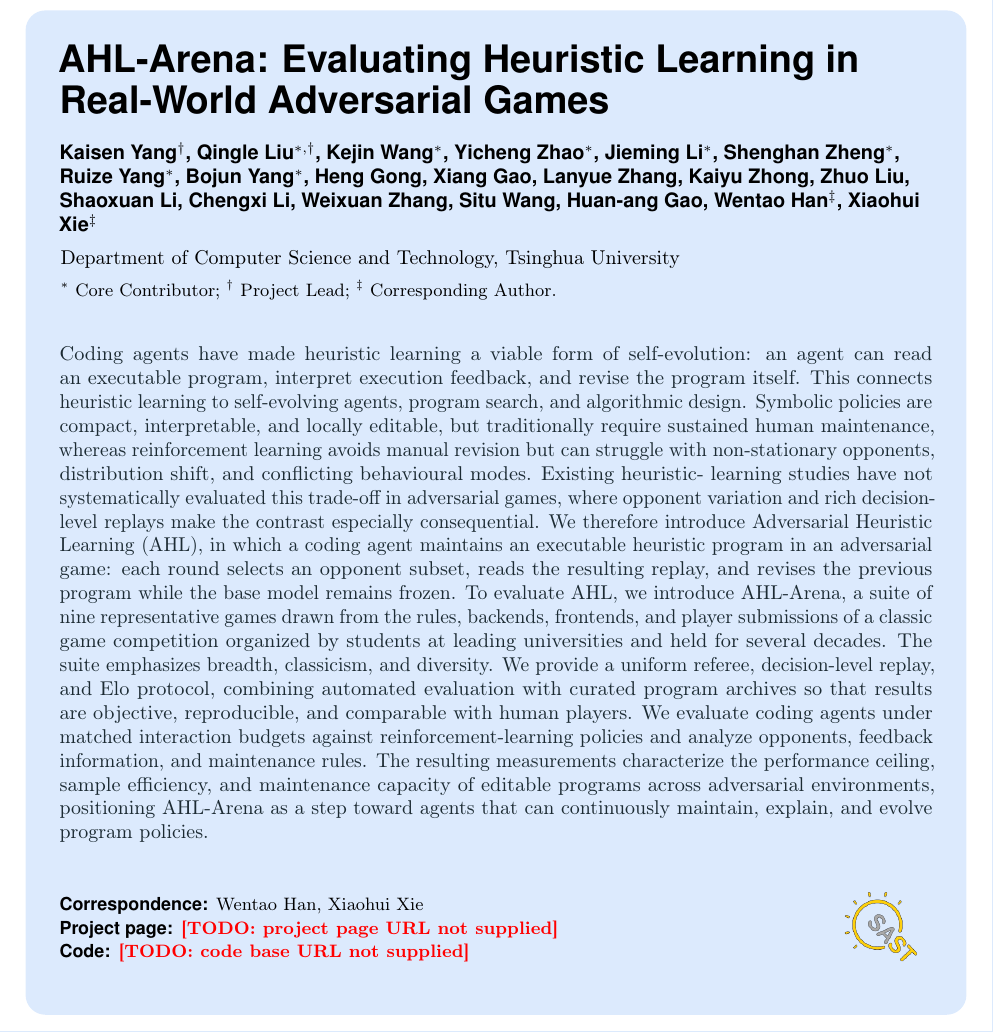
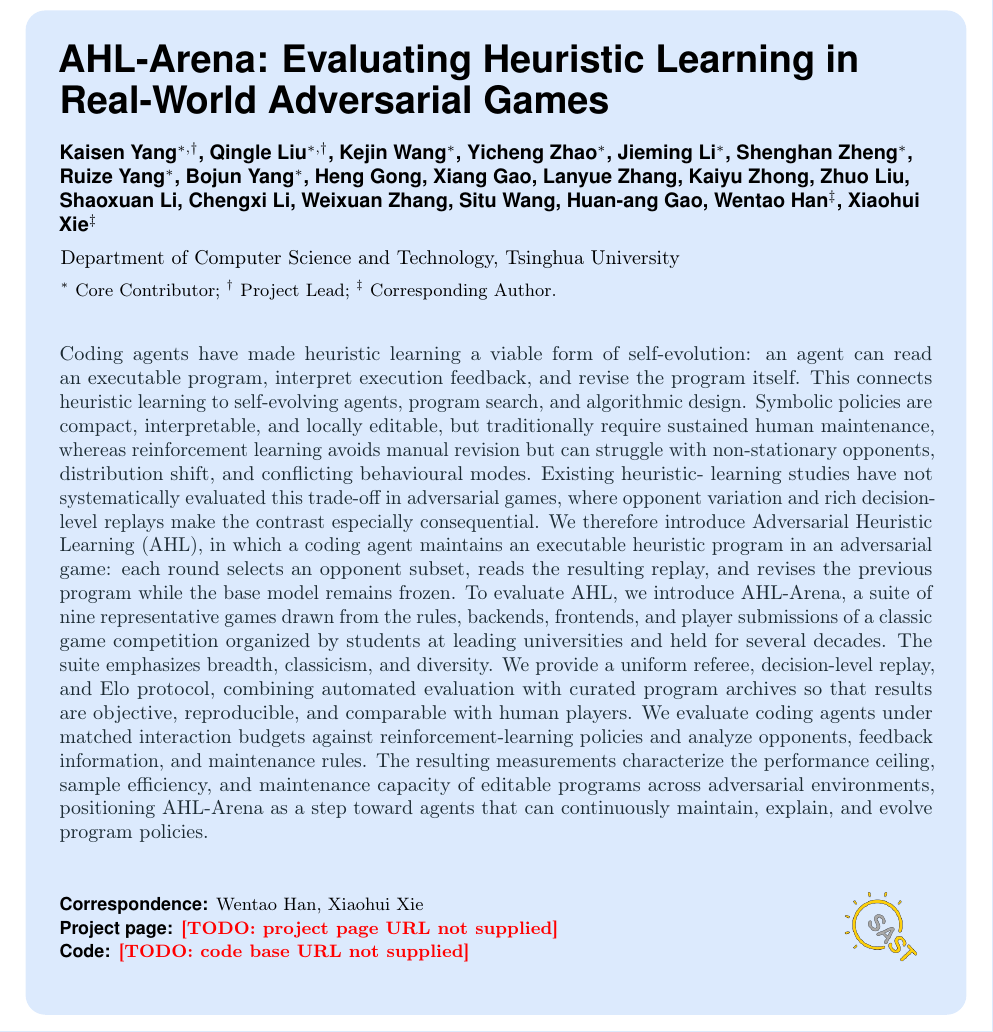
Before and after one commit to yks23/How-Far-Can-Heuristic-Learning-Go, a LaTeX document (main.tex): part of page 1 of 17, cut so that both start at the same text. Compiled offline with pdfLaTeX.

Commit message:
Mark Kaisen Yang as core contributor

```diff
--- a/main.tex
+++ b/main.tex
@@ -158,7 +158,7 @@
 % ceilings and percentiles are measured against.
 % ===========================================================================
 \title{AHL-Arena: Evaluating Heuristic Learning in Real-World Adversarial Games}
-\author{Kaisen Yang$^{\dagger}$, Qingle Liu$^{*,\dagger}$, Kejin Wang$^{*}$, Yicheng Zhao$^{*}$, Jieming Li$^{*}$, Shenghan Zheng$^{*}$, Ruize Yang$^{*}$, Bojun Yang$^{*}$, Heng Gong, Xiang Gao, Lanyue Zhang, Kaiyu Zhong, Zhuo Liu, Shaoxuan Li, Chengxi Li, Weixuan Zhang, Situ Wang, Huan-ang Gao, Wentao Han$^{\ddagger}$, Xiaohui Xie$^{\ddagger}$}
+\author{Kaisen Yang$^{*,\dagger}$, Qingle Liu$^{*,\dagger}$, Kejin Wang$^{*}$, Yicheng Zhao$^{*}$, Jieming Li$^{*}$, Shenghan Zheng$^{*}$, Ruize Yang$^{*}$, Bojun Yang$^{*}$, Heng Gong, Xiang Gao, Lanyue Zhang, Kaiyu Zhong, Zhuo Liu, Shaoxuan Li, Chengxi Li, Weixuan Zhang, Situ Wang, Huan-ang Gao, Wentao Han$^{\ddagger}$, Xiaohui Xie$^{\ddagger}$}
 \affiliation{Department of Computer Science and Technology, Tsinghua University}
 \contribution{$^{*}$ Core Contributor; $^{\dagger}$ Project Lead; $^{\ddagger}$ Corresponding Author.}
 \correspondence{Wentao Han, Xiaohui Xie}
```
